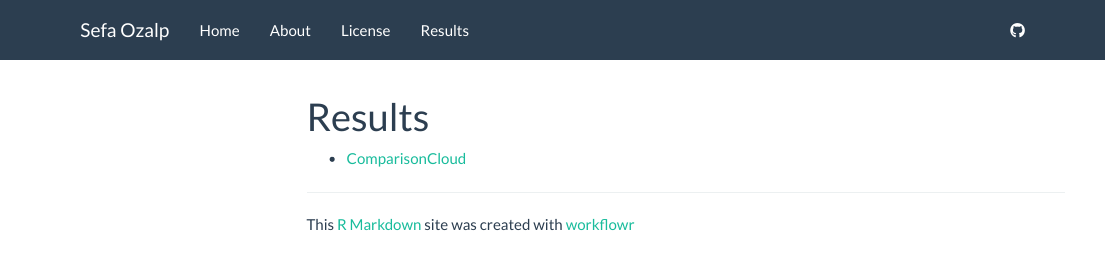
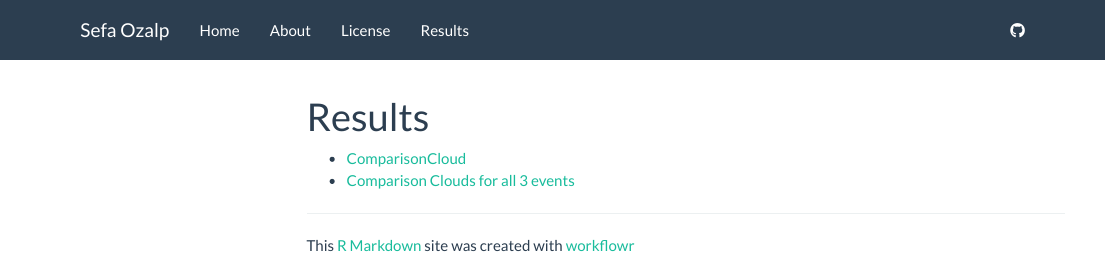
Before and after one commit to sefabey/workflowr_test, an R Markdown document (analysis/results.Rmd): the page in a window 1100 px wide, from its top. Rendered offline with R 4.5, knitr and Pandoc, with nearby package versions; menus at the side of the page are left out.

Commit message:
Added comparison clouds for all 3 events

```diff
--- a/analysis/results.Rmd
+++ b/analysis/results.Rmd
@@ -5,3 +5,4 @@ output: html_document
 
 
 * [ComparisonCloud](first-analysis.html)
+* [Comparison Clouds for all 3 events](comparison_clouds.Rmd)
```
